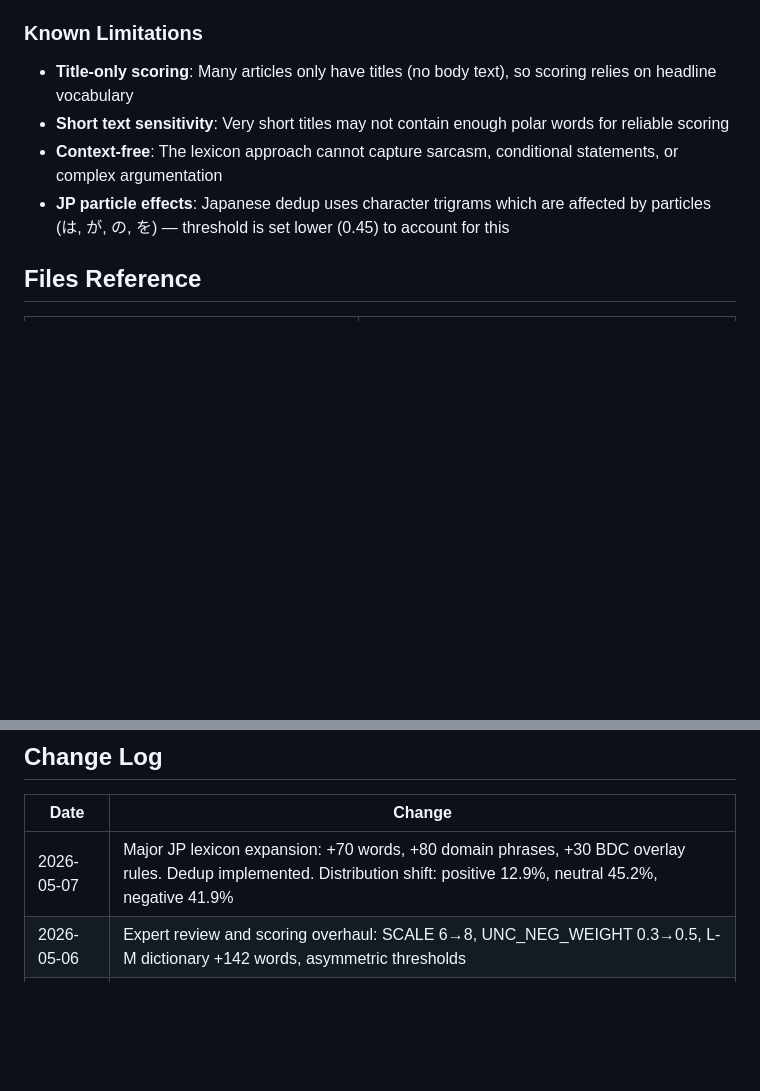
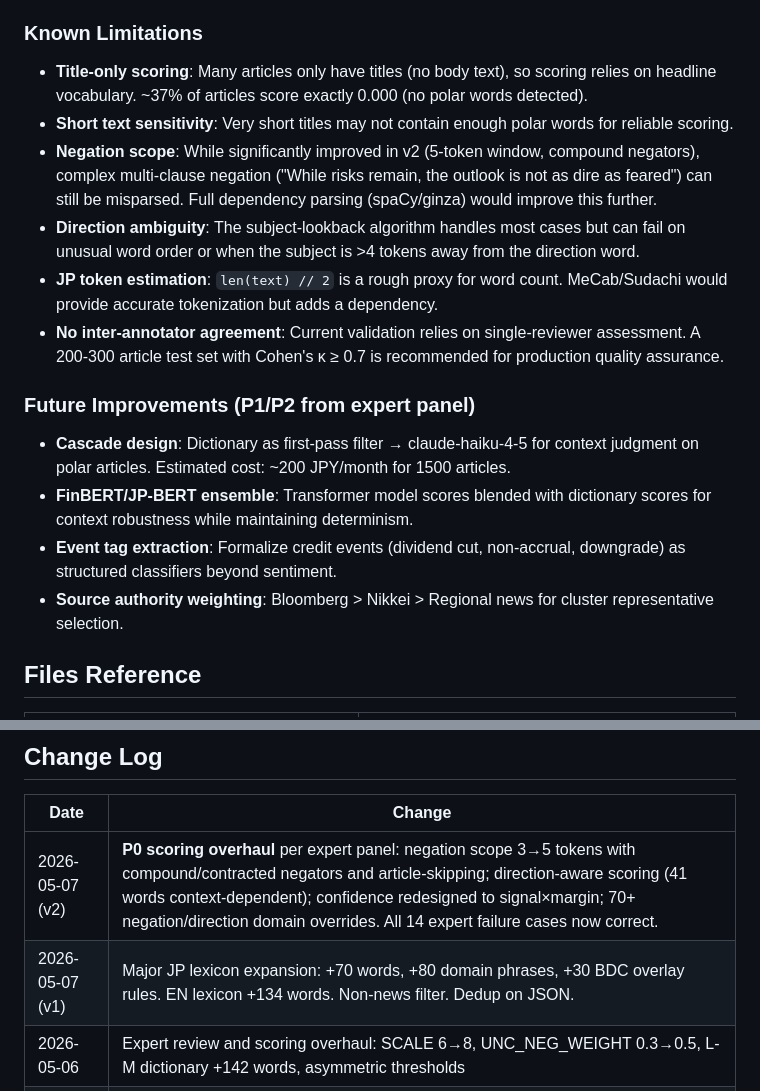
Before and after one commit to aikoshohin-hash/bdc-news-monitor, a Markdown page: docs/METHODOLOGY.md, 2 parts joined by grey strips. Rendered like a GitHub page; blank space fills up the shorter version.

```diff
--- a/docs/METHODOLOGY.md
+++ b/docs/METHODOLOGY.md
@@ -148,10 +183,19 @@ Only cluster representatives appear in the dashboard. The `cluster_size` badge s
 
 ### Known Limitations
 
-- **Title-only scoring**: Many articles only have titles (no body text), so scoring relies on headline vocabulary
-- **Short text sensitivity**: Very short titles may not contain enough polar words for reliable scoring
-- **Context-free**: The lexicon approach cannot capture sarcasm, conditional statements, or complex argumentation
-- **JP particle effects**: Japanese dedup uses character trigrams which are affected by particles (は, が, の, を) — threshold is set lower (0.45) to account for this
+- **Title-only scoring**: Many articles only have titles (no body text), so scoring relies on headline vocabulary. ~37% of articles score exactly 0.000 (no polar words detected).
+- **Short text sensitivity**: Very short titles may not contain enough polar words for reliable scoring.
+- **Negation scope**: While significantly improved in v2 (5-token window, compound negators), complex multi-clause negation ("While risks remain, the outlook is not as dire as feared") can still be misparsed. Full dependency parsing (spaCy/ginza) would improve this further.
+- **Direction ambiguity**: The subject-lookback algorithm handles most cases but can fail on unusual word order or when the subject is >4 tokens away from the direction word.
+- **JP token estimation**: `len(text) // 2` is a rough proxy for word count. MeCab/Sudachi would provide accurate tokenization but adds a dependency.
+- **No inter-annotator agreement**: Current validation relies on single-reviewer assessment. A 200-300 article test set with Cohen's κ ≥ 0.7 is recommended for production quality assurance.
+
+### Future Improvements (P1/P2 from expert panel)
+
+- **Cascade design**: Dictionary as first-pass filter → claude-haiku-4-5 for context judgment on polar articles. Estimated cost: ~200 JPY/month for 1500 articles.
+- **FinBERT/JP-BERT ensemble**: Transformer model scores blended with dictionary scores for context robustness while maintaining determinism.
+- **Event tag extraction**: Formalize credit events (dividend cut, non-accrual, downgrade) as structured classifiers beyond sentiment.
+- **Source authority weighting**: Bloomberg > Nikkei > Regional news for cluster representative selection.
 
 ## Files Reference
 
@@ -171,6 +215,7 @@ Only cluster representatives appear in the dashboard. The `cluster_size` badge s
 
 | Date | Change |
 |------|--------|
-| 2026-05-07 | Major JP lexicon expansion: +70 words, +80 domain phrases, +30 BDC overlay rules. Dedup implemented. Distribution shift: positive 12.9%, neutral 45.2%, negative 41.9% |
+| 2026-05-07 (v2) | **P0 scoring overhaul** per expert panel: negation scope 3→5 tokens with compound/contracted negators and article-skipping; direction-aware scoring (41 words context-dependent); confidence redesigned to signal×margin; 70+ negation/direction domain overrides. All 14 expert failure cases now correct. |
+| 2026-05-07 (v1) | Major JP lexicon expansion: +70 words, +80 domain phrases, +30 BDC overlay rules. EN lexicon +134 words. Non-news filter. Dedup on JSON. |
 | 2026-05-06 | Expert review and scoring overhaul: SCALE 6→8, UNC_NEG_WEIGHT 0.3→0.5, L-M dictionary +142 words, asymmetric thresholds |
 | 2026-05-05 | Initial scoring system with L-M dictionary and basic JP lexicon |
```
Also changed, not shown: other parts of docs/METHODOLOGY.md (+42 -7 lines).
